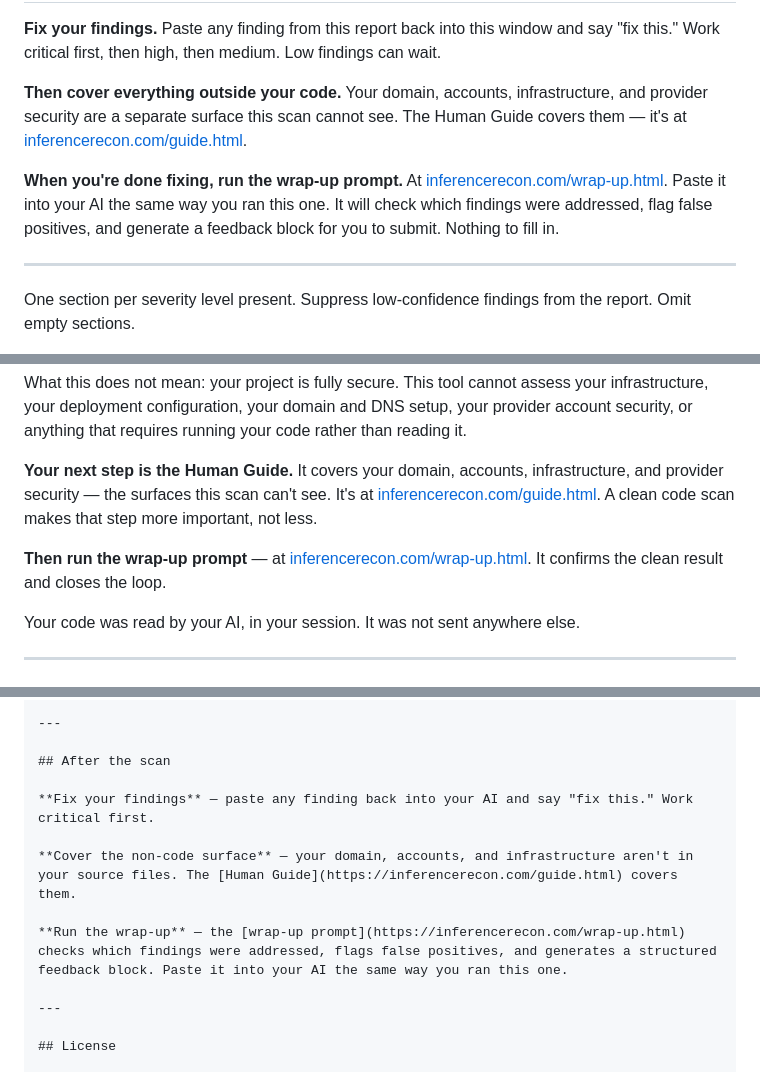
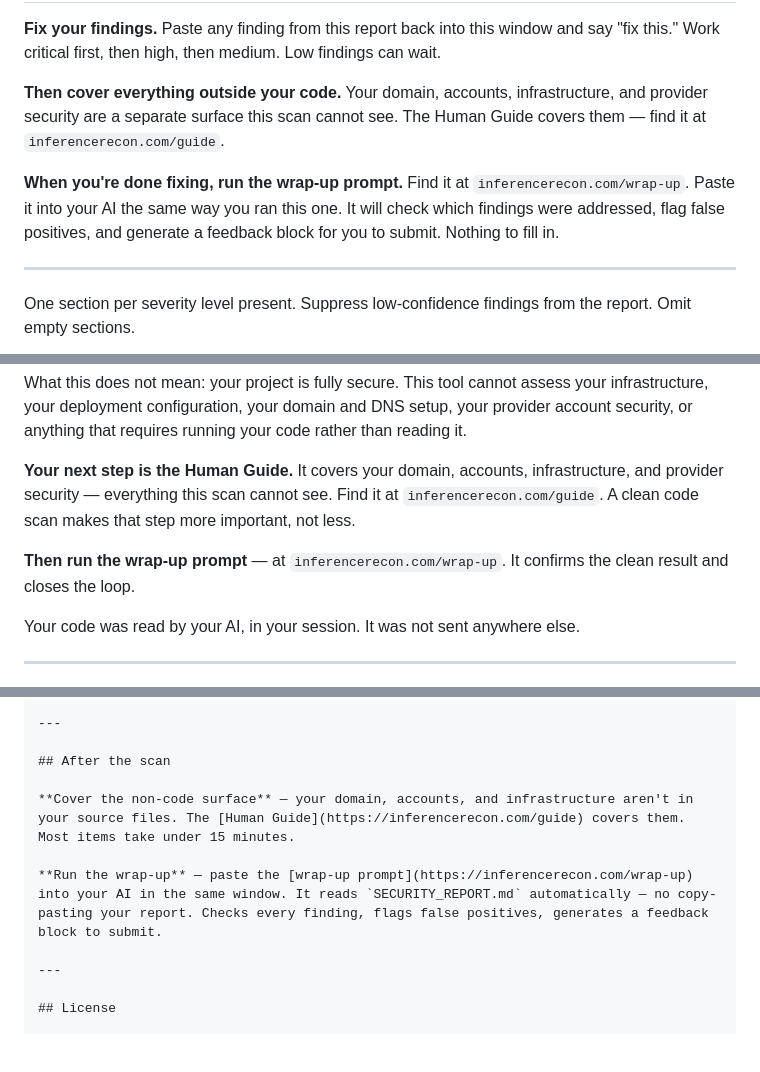
Before and after one commit to inferencesecurity/inference-recon, a Markdown page: README.md, 3 parts joined by grey strips. GitHub-like rendering; blank space fills up the shorter version.

```diff
--- a/README.md
+++ b/README.md
@@ -210,9 +229,9 @@ Emit the markdown report below. Nothing else — no JSON, no preamble, no closin
 
 **Fix your findings.** Paste any finding from this report back into this window and say "fix this." Work critical first, then high, then medium. Low findings can wait.
 
-**Then cover everything outside your code.** Your domain, accounts, infrastructure, and provider security are a separate surface this scan cannot see. The Human Guide covers them — it's at [inferencerecon.com/guide.html](https://inferencerecon.com/guide.html).
+**Then cover everything outside your code.** Your domain, accounts, infrastructure, and provider security are a separate surface this scan cannot see. The Human Guide covers them — find it at `inferencerecon.com/guide`.
 
-**When you're done fixing, run the wrap-up prompt.** At [inferencerecon.com/wrap-up.html](https://inferencerecon.com/wrap-up.html). Paste it into your AI the same way you ran this one. It will check which findings were addressed, flag false positives, and generate a feedback block for you to submit. Nothing to fill in.
+**When you're done fixing, run the wrap-up prompt.** Find it at `inferencerecon.com/wrap-up`. Paste it into your AI the same way you ran this one. It will check which findings were addressed, flag false positives, and generate a feedback block for you to submit. Nothing to fill in.
 
 ---
 
@@ -230,9 +249,9 @@ What this means: the patterns this tool looks for were not present in your sourc
 
 What this does not mean: your project is fully secure. This tool cannot assess your infrastructure, your deployment configuration, your domain and DNS setup, your provider account security, or anything that requires running your code rather than reading it.
 
-**Your next step is the Human Guide.** It covers your domain, accounts, infrastructure, and provider security — the surfaces this scan can't see. It's at [inferencerecon.com/guide.html](https://inferencerecon.com/guide.html). A clean code scan makes that step more important, not less.
+**Your next step is the Human Guide.** It covers your domain, accounts, infrastructure, and provider security — everything this scan cannot see. Find it at `inferencerecon.com/guide`. A clean code scan makes that step more important, not less.
 
-**Then run the wrap-up prompt** — at [inferencerecon.com/wrap-up.html](https://inferencerecon.com/wrap-up.html). It confirms the clean result and closes the loop.
+**Then run the wrap-up prompt** — at `inferencerecon.com/wrap-up`. It confirms the clean result and closes the loop.
 
 Your code was read by your AI, in your session. It was not sent anywhere else.
 
@@ -276,11 +295,9 @@ Your code was read by your AI, in your session. It was not sent anywhere else.
 
 ## After the scan
 
-**Fix your findings** — paste any finding back into your AI and say "fix this." Work critical first.
+**Cover the non-code surface** — your domain, accounts, and infrastructure aren't in your source files. The [Human Guide](https://inferencerecon.com/guide) covers them. Most items take under 15 minutes.
 
-**Cover the non-code surface** — your domain, accounts, and infrastructure aren't in your source files. The [Human Guide](https://inferencerecon.com/guide.html) covers them.
-
-**Run the wrap-up** — the [wrap-up prompt](https://inferencerecon.com/wrap-up.html) checks which findings were addressed, flags false positives, and generates a structured feedback block. Paste it into your AI the same way you ran this one.
+**Run the wrap-up** — paste the [wrap-up prompt](https://inferencerecon.com/wrap-up) into your AI in the same window. It reads `SECURITY_REPORT.md` automatically — no copy-pasting your report. Checks every finding, flags false positives, generates a feedback block to submit.
 
 ---
 
```
Also changed, not shown: other parts of README.md (+27 -8 lines).
